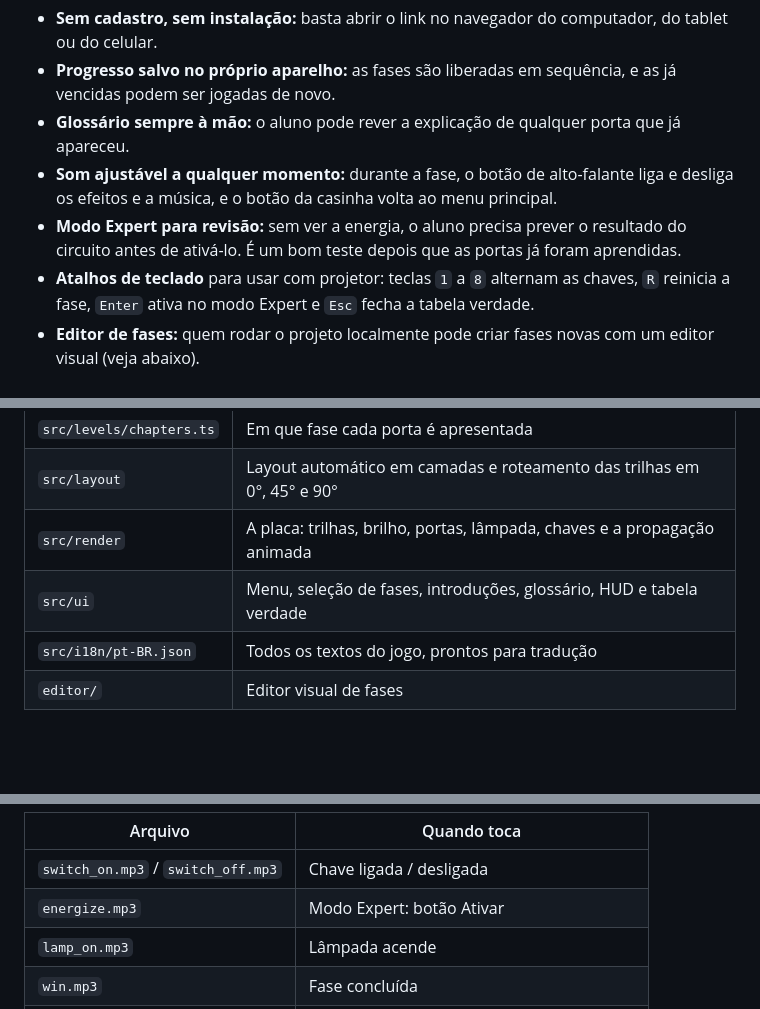
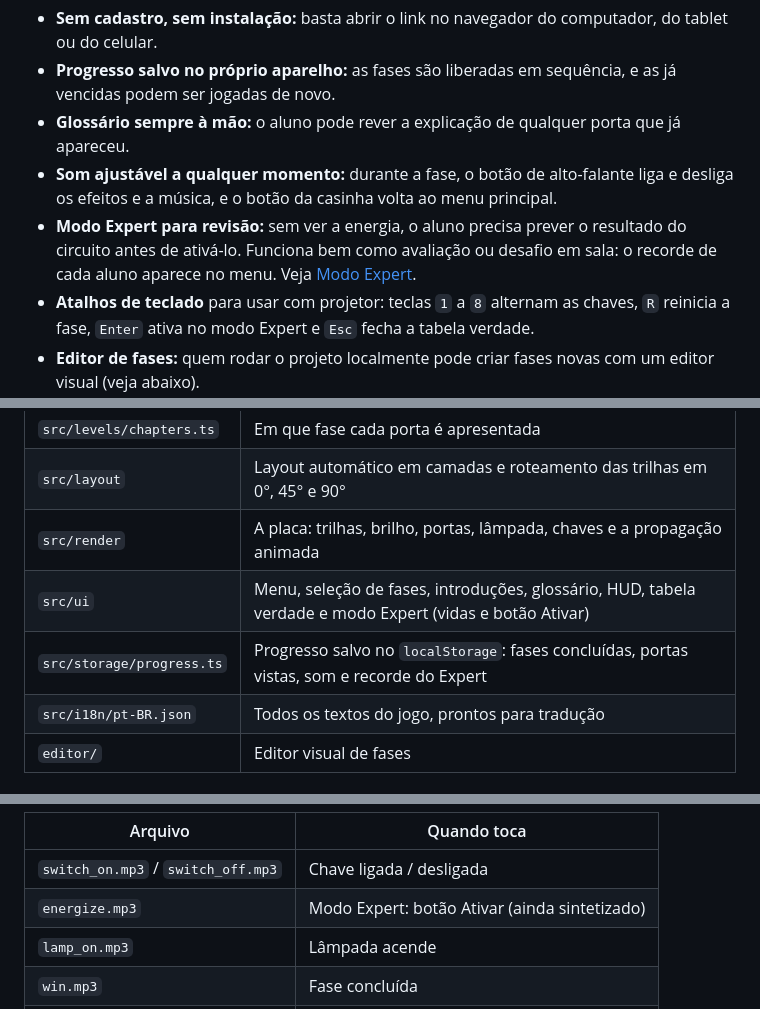
Before and after one commit to tclaro/logicGates, a Markdown page: README.md, 3 parts joined by grey strips. Drawn GitHub-style; blank space fills up the shorter version.

```diff
--- a/README.md
+++ b/README.md
@@ -86,7 +123,7 @@ A dificuldade é verificada automaticamente: cada fase passa por um validador qu
 - **Progresso salvo no próprio aparelho:** as fases são liberadas em sequência, e as já vencidas podem ser jogadas de novo.
 - **Glossário sempre à mão:** o aluno pode rever a explicação de qualquer porta que já apareceu.
 - **Som ajustável a qualquer momento:** durante a fase, o botão de alto-falante liga e desliga os efeitos e a música, e o botão da casinha volta ao menu principal.
-- **Modo Expert para revisão:** sem ver a energia, o aluno precisa prever o resultado do circuito antes de ativá-lo. É um bom teste depois que as portas já foram aprendidas.
+- **Modo Expert para revisão:** sem ver a energia, o aluno precisa prever o resultado do circuito antes de ativá-lo. Funciona bem como avaliação ou desafio em sala: o recorde de cada aluno aparece no menu. Veja [Modo Expert](#-modo-expert).
 - **Atalhos de teclado** para usar com projetor: teclas `1` a `8` alternam as chaves, `R` reinicia a fase, `Enter` ativa no modo Expert e `Esc` fecha a tabela verdade.
 - **Editor de fases:** quem rodar o projeto localmente pode criar fases novas com um editor visual (veja abaixo).
 
@@ -126,7 +163,8 @@ npm run build
 | `src/levels/chapters.ts` | Em que fase cada porta é apresentada |
 | `src/layout` | Layout automático em camadas e roteamento das trilhas em 0°, 45° e 90° |
 | `src/render` | A placa: trilhas, brilho, portas, lâmpada, chaves e a propagação animada |
-| `src/ui` | Menu, seleção de fases, introduções, glossário, HUD e tabela verdade |
+| `src/ui` | Menu, seleção de fases, introduções, glossário, HUD, tabela verdade e modo Expert (vidas e botão Ativar) |
+| `src/storage/progress.ts` | Progresso salvo no `localStorage`: fases concluídas, portas vistas, som e recorde do Expert |
 | `src/i18n/pt-BR.json` | Todos os textos do jogo, prontos para tradução |
 | `editor/` | Editor visual de fases |
 
@@ -177,7 +215,7 @@ O jogo funciona com arte e sons provisórios gerados por código. Para personali
 | Arquivo | Quando toca |
 |---|---|
 | `switch_on.mp3` / `switch_off.mp3` | Chave ligada / desligada |
-| `energize.mp3` | Modo Expert: botão Ativar |
+| `energize.mp3` | Modo Expert: botão Ativar (ainda sintetizado) |
 | `lamp_on.mp3` | Lâmpada acende |
 | `win.mp3` | Fase concluída |
 | `ui_click.mp3` | Botões das telas |
```
Also changed, not shown: other parts of README.md (+41 -4 lines), docs/screenshots/expert-liberado.png (added), docs/screenshots/expert.png (added), docs/screenshots/intro.png.
